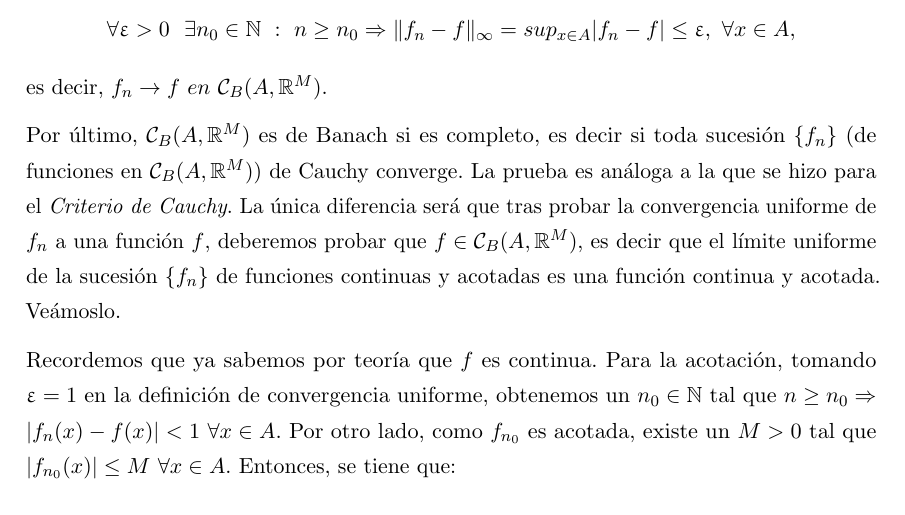
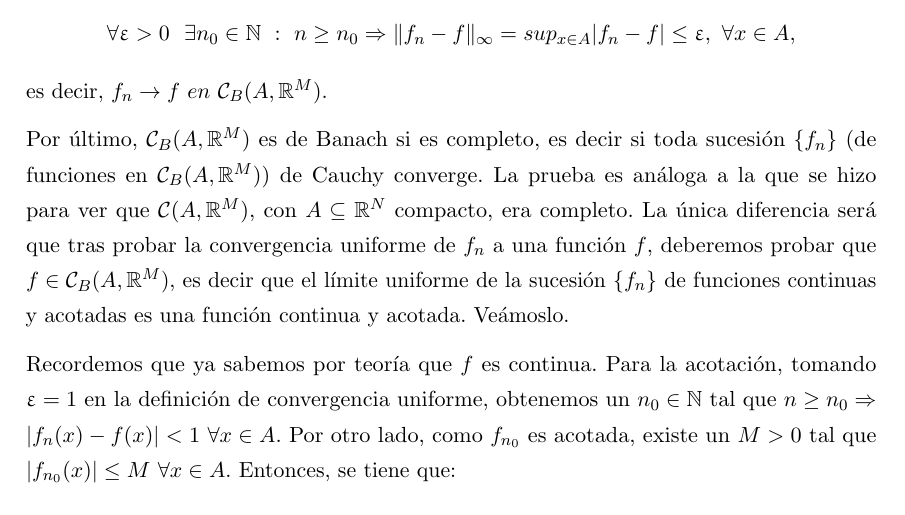
Before and after one commit to libreim/apuntesDGIIM, a LaTeX document (Análisis Matemático II/Ejercicios.tex): part of page 2 of 2, cut so that both start at the same text. Compiled offline with pdfLaTeX.

Commit message:
AM II: pequeña corrección

```diff
--- a/Análisis Matemático II/Ejercicios.tex
+++ b/Análisis Matemático II/Ejercicios.tex
@@ -329,7 +329,7 @@ lo cual equivale a decir
 $$\forall \epsilon>0 \ \ \exists n_0\in \mathbb N \ :\ n\geq n_0 \Rightarrow \|f_n-f\|_\infty = sup_{x \in A} |f_n-f| \leq \epsilon , \ \forall x\in A,$$
 es decir, $f_n \to f\ en\ \mathcal{C}_B(A, \mathbb R^M)$.
 
-Por último, $\mathcal{C}_B(A, \mathbb R^M)$ es de Banach si es completo, es decir si toda sucesión $\{ f_n\}$ (de funciones en $\mathcal{C}_B(A, \mathbb R^M)$) de Cauchy converge. La prueba es análoga a la que se hizo para el \textit{Criterio de Cauchy}. La única diferencia será que tras probar la convergencia uniforme de $f_n$ a una función  $f$, deberemos probar que $f\in \mathcal{C}_B(A,\mathbb{R}^M)$, es decir que el límite uniforme de la sucesión $\{f_n\}$ de funciones continuas y acotadas es una función continua y acotada. Veámoslo.
+Por último, $\mathcal{C}_B(A, \mathbb R^M)$ es de Banach si es completo, es decir si toda sucesión $\{ f_n\}$ (de funciones en $\mathcal{C}_B(A, \mathbb R^M)$) de Cauchy converge. La prueba es análoga a la que se hizo para ver que $\mathcal{C}(A,\mathbb{R}^M)$, con $A \subseteq \mathbb{R}^N$ compacto, era completo. La única diferencia será que tras probar la convergencia uniforme de $f_n$ a una función  $f$, deberemos probar que $f\in \mathcal{C}_B(A,\mathbb{R}^M)$, es decir que el límite uniforme de la sucesión $\{f_n\}$ de funciones continuas y acotadas es una función continua y acotada. Veámoslo.
 
 Recordemos que ya sabemos por teoría que $f$ es continua. Para la acotación, tomando $\epsilon = 1$ en la definición de convergencia uniforme, obtenemos un $n_0 \in \mathbb{N}$ tal que $n \ge n_0 \Rightarrow |f_n(x) - f(x)| < 1\ \forall x \in A$. Por otro lado, como $f_{n_0}$ es acotada, existe un $M>0$ tal que $|f_{n_0}(x)| \le M\ \forall x \in A$. Entonces, se tiene que: $$|f(x)| = |f(x) - f_{n_0}(x) + f_{n_0}(x)| \le |f(x) - f_{n_0}(x)| + |f_{n_0}(x)| < 1 + M, \ \ \forall x \in A$$
 Por tanto, $f$ está acotada.
```
